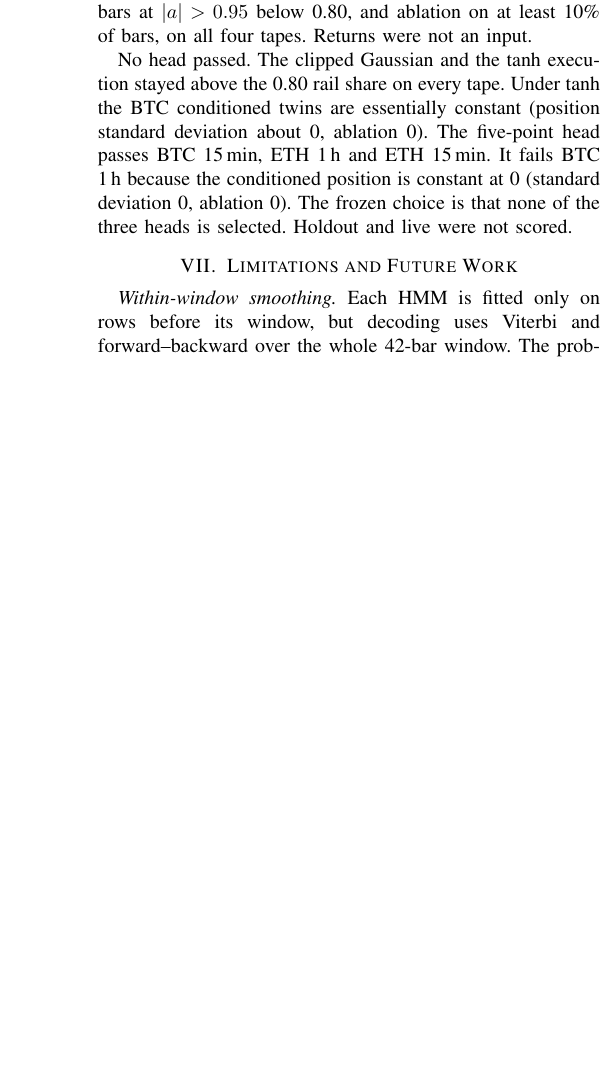
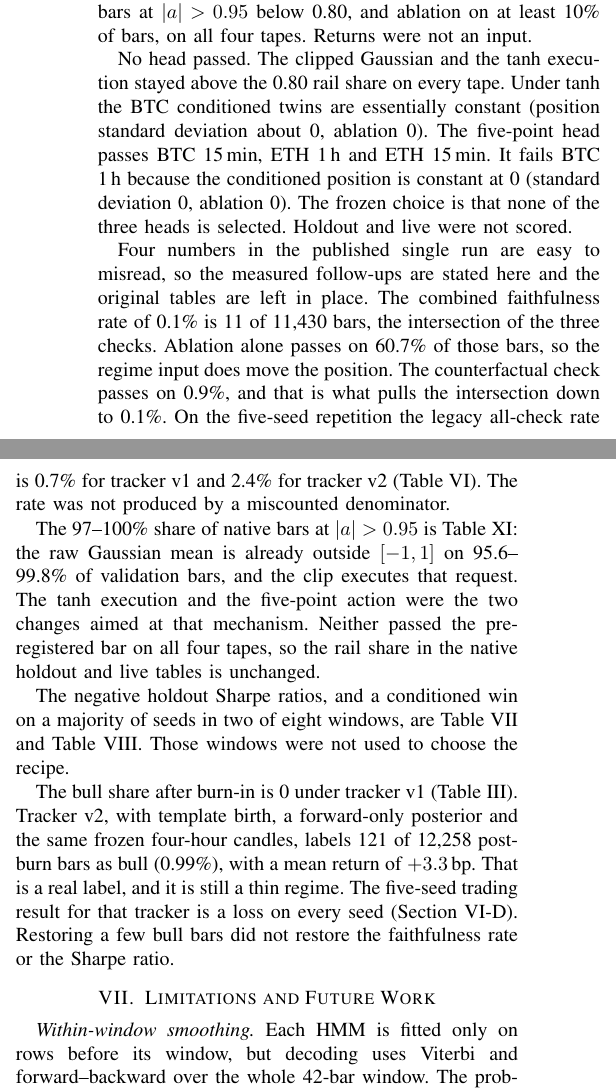
Before and after one commit to VaradDurge/Causal-Regime-Change-For-Trading-Bots, a LaTeX paper (paper/main.tex): part of one column of page 12 of 15 before the commit and two parts of the columns of page 12 of 16 after it, the two joined at a grey line, cut so that both start at the same text, the shorter picture padded with empty space. Compiled offline with pdfLaTeX.

Commit message:
State the measured follow-up to the four published failure numbers.
Bull coverage, faithfulness, rail share, and holdout Sharpe stay tied to the runs that produced them.

```diff
--- a/paper/main.tex
+++ b/paper/main.tex
@@ -740,6 +740,15 @@ Because that check said clipping was the cause, two other action heads were scre
 
 No head passed. The clipped Gaussian and the tanh execution stayed above the 0.80 rail share on every tape. Under tanh the BTC conditioned twins are essentially constant (position standard deviation about 0, ablation 0). The five-point head passes BTC 15\,min, ETH 1\,h and ETH 15\,min. It fails BTC 1\,h because the conditioned position is constant at 0 (standard deviation 0, ablation 0). The frozen choice is that none of the three heads is selected. Holdout and live were not scored.
 
+Four numbers in the published single run are easy to misread, so the measured follow-ups are stated here and the original tables are left in place. The combined faithfulness rate of 0.1\% is 11 of 11{,}430 bars, the intersection of the three checks. Ablation alone passes on 60.7\% of those bars, so the regime input does move the position. The counterfactual check passes on 0.9\%, and that is what pulls the intersection down to 0.1\%. On the five-seed repetition the legacy all-check rate is 0.7\% for tracker v1 and 2.4\% for tracker v2 (Table~\ref{tab:4hseeds}). The rate was not produced by a miscounted denominator.
+
+The 97--100\% share of native bars at $|a|>0.95$ is Table~\ref{tab:sat}: the raw Gaussian mean is already outside $[-1,1]$ on 95.6--99.8\% of validation bars, and the clip executes that request. The tanh execution and the five-point action were the two changes aimed at that mechanism. Neither passed the pre-registered bar on all four tapes, so the rail share in the native holdout and live tables is unchanged.
+
+The negative holdout Sharpe ratios, and a conditioned win on a majority of seeds in two of eight windows, are Table~\ref{tab:v2seeds} and Table~\ref{tab:v2risk}. Those windows were not used to choose the recipe.
+
+The bull share after burn-in is 0 under tracker v1 (Table~\ref{tab:labels}). Tracker v2, with template birth, a forward-only posterior and the same frozen four-hour candles, labels 121 of 12{,}258 post-burn bars as bull (0.99\%), with a mean return of $+3.3$\,bp. That is a real label, and it is still a thin regime. The five-seed trading result for that tracker is a loss on every seed (Section~\ref{sec:fourhseeds}). Restoring a few bull bars did not restore the faithfulness rate or the Sharpe ratio.
+
+
 %======================================================================
 \section{Limitations and Future Work}
 %======================================================================
```
Also changed, not shown: paper/main.pdf.
